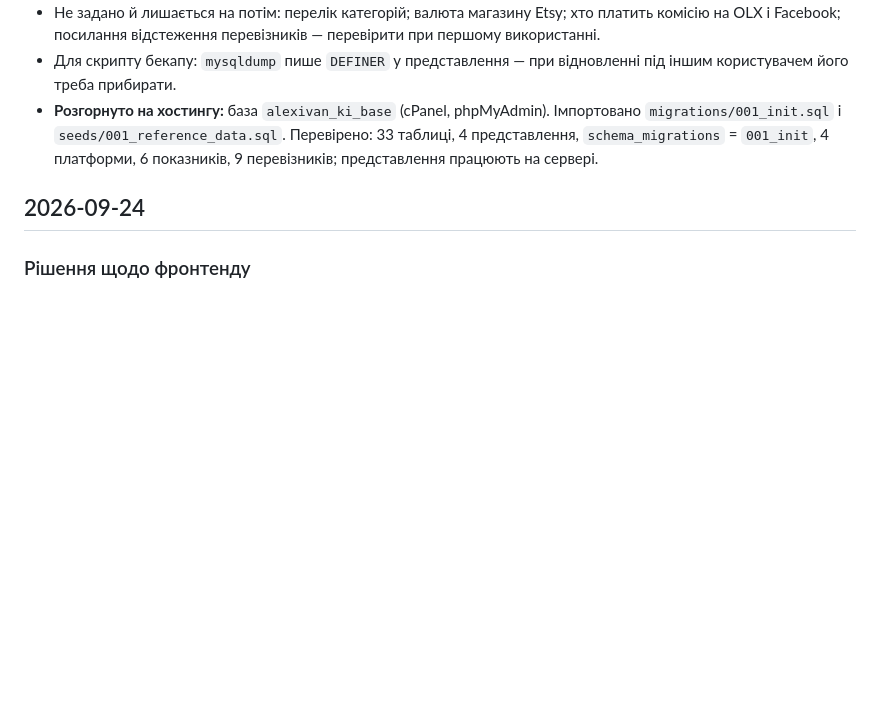
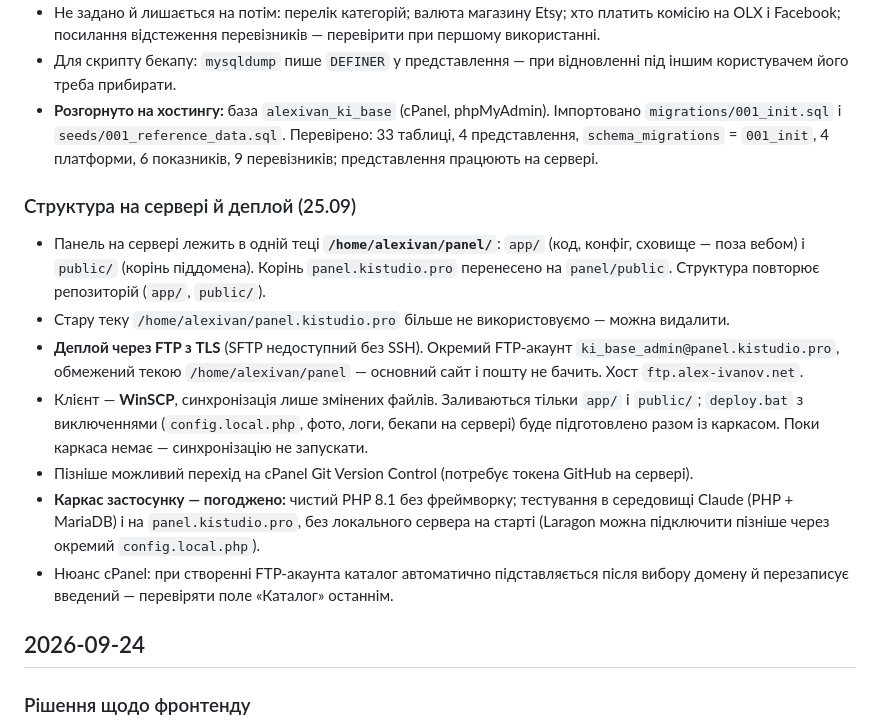
Before and after one commit to oidesign-base/ki-base, a Markdown page: LOG.md, the part around the change. Rendered like a GitHub page; blank space fills up the shorter version.

Commit message:
Log: server layout and FTP deploy setup
Co-Authored-By: Claude Opus 5.5 <noreply@anthropic.com>
Claude-Session: https://claude.ai/code/session_01SJh8jrW2CQruxJhXDzNDLB

```diff
--- a/LOG.md
+++ b/LOG.md
@@ -69,6 +69,16 @@
 - Не задано й лишається на потім: перелік категорій; валюта магазину Etsy; хто платить комісію на OLX і Facebook; посилання відстеження перевізників — перевірити при першому використанні.
 - Для скрипту бекапу: `mysqldump` пише `DEFINER` у представлення — при відновленні під іншим користувачем його треба прибирати.
 - **Розгорнуто на хостингу:** база `alexivan_ki_base` (cPanel, phpMyAdmin). Імпортовано `migrations/001_init.sql` і `seeds/001_reference_data.sql`. Перевірено: 33 таблиці, 4 представлення, `schema_migrations` = `001_init`, 4 платформи, 6 показників, 9 перевізників; представлення працюють на сервері.
+
+### Структура на сервері й деплой (25.09)
+
+- Панель на сервері лежить в одній теці **`/home/alexivan/panel/`**: `app/` (код, конфіг, сховище — поза вебом) і `public/` (корінь піддомена). Корінь `panel.kistudio.pro` перенесено на `panel/public`. Структура повторює репозиторій (`app/`, `public/`).
+- Стару теку `/home/alexivan/panel.kistudio.pro` більше не використовуємо — можна видалити.
+- **Деплой через FTP з TLS** (SFTP недоступний без SSH). Окремий FTP-акаунт `ki_base_admin@panel.kistudio.pro`, обмежений текою `/home/alexivan/panel` — основний сайт і пошту не бачить. Хост `ftp.alex-ivanov.net`.
+- Клієнт — **WinSCP**, синхронізація лише змінених файлів. Заливаються тільки `app/` і `public/`; `deploy.bat` з виключеннями (`config.local.php`, фото, логи, бекапи на сервері) буде підготовлено разом із каркасом. Поки каркаса немає — синхронізацію не запускати.
+- Пізніше можливий перехід на cPanel Git Version Control (потребує токена GitHub на сервері).
+- **Каркас застосунку — погоджено:** чистий PHP 8.1 без фреймворку; тестування в середовищі Claude (PHP + MariaDB) і на `panel.kistudio.pro`, без локального сервера на старті (Laragon можна підключити пізніше через окремий `config.local.php`).
+- Нюанс cPanel: при створенні FTP-акаунта каталог автоматично підставляється після вибору домену й перезаписує введений — перевіряти поле «Каталог» останнім.
 
 ## 2026-09-24
 
```
